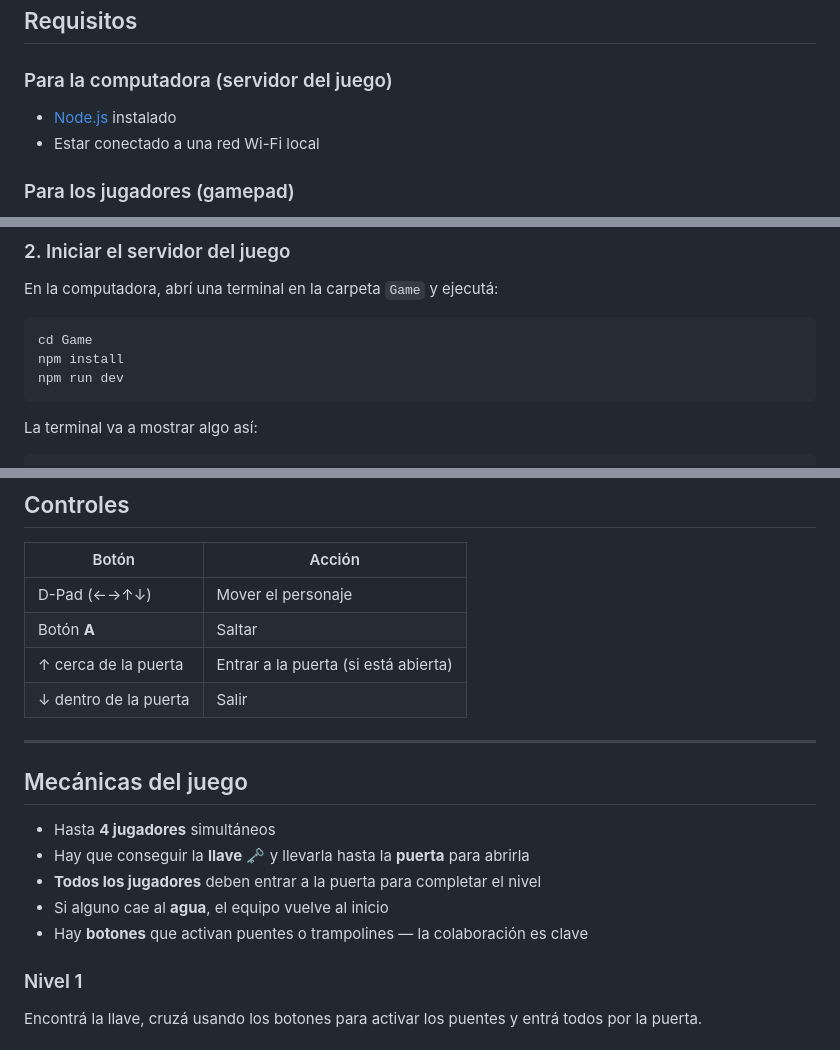
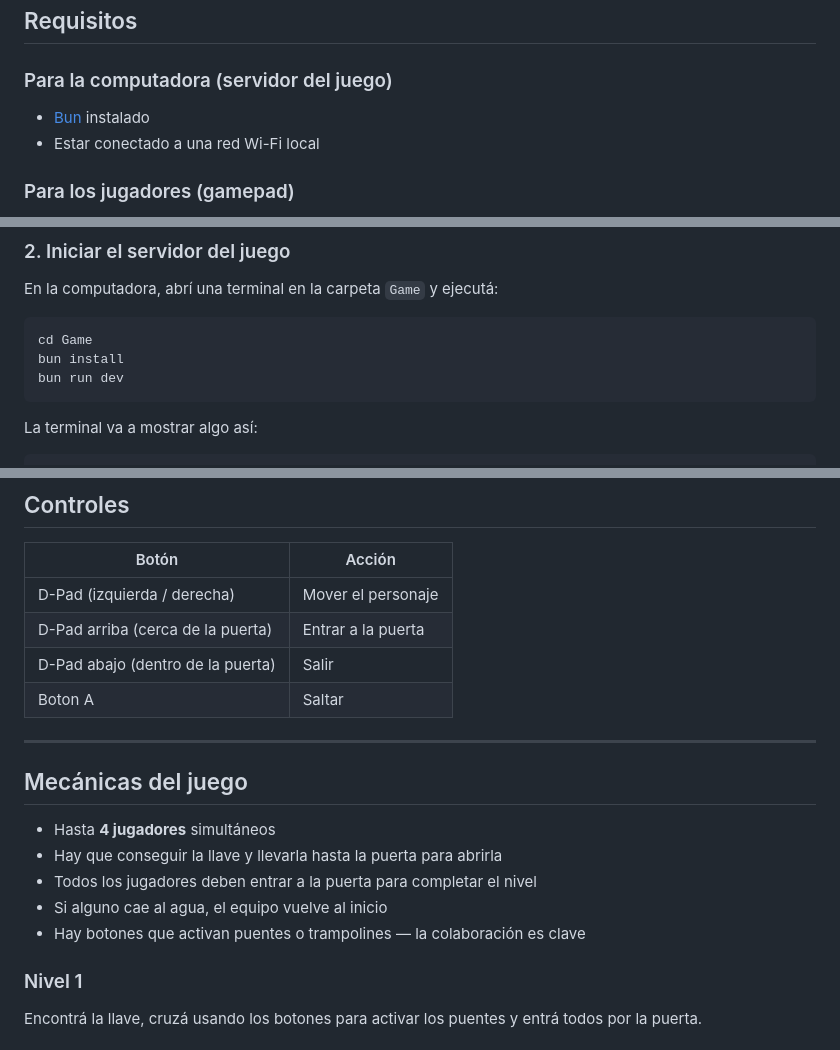
Before and after one commit to LedezmaDiego/PicoPark, a Markdown page: README.md, 3 parts joined by grey strips. Rendered like a GitHub page.

Commit message:
Manual de usuario actualizado
Updated README.md for clarity and consistency in language.

````diff
--- a/README.md
+++ b/README.md
@@ -18,7 +18,7 @@ Los jugadores se conectan a la misma red Wi-Fi que la computadora y controlan su
 ## Requisitos
 
 ### Para la computadora (servidor del juego)
-- [Node.js](https://nodejs.org/) instalado
+- [Bun](https://bun.sh/) instalado
 - Estar conectado a una red Wi-Fi local
 
 ### Para los jugadores (gamepad)
@@ -45,8 +45,8 @@ En la computadora, abrí una terminal en la carpeta `Game` y ejecutá:
 
 ```bash
 cd Game
-npm install
-npm run dev
+bun install
+bun run dev
 ```
 
 La terminal va a mostrar algo así:
@@ -92,20 +92,20 @@ Una vez conectado, el gamepad muestra los controles y aparece un punto verde de
 
 | Botón | Acción |
 |---|---|
-| D-Pad (←→↑↓) | Mover el personaje |
-| Botón **A** | Saltar |
-| ↑ cerca de la puerta | Entrar a la puerta (si está abierta) |
-| ↓ dentro de la puerta | Salir |
+| D-Pad (izquierda / derecha) | Mover el personaje |
+| D-Pad arriba (cerca de la puerta) | Entrar a la puerta |
+| D-Pad abajo (dentro de la puerta) | Salir |
+| Boton A | Saltar |
 
 ---
 
 ## Mecánicas del juego
 
 - Hasta **4 jugadores** simultáneos
-- Hay que conseguir la **llave** 🗝️ y llevarla hasta la **puerta** para abrirla
-- **Todos los jugadores** deben entrar a la puerta para completar el nivel
-- Si alguno cae al **agua**, el equipo vuelve al inicio
-- Hay **botones** que activan puentes o trampolines — la colaboración es clave
+- Hay que conseguir la llave y llevarla hasta la puerta para abrirla
+- Todos los jugadores deben entrar a la puerta para completar el nivel
+- Si alguno cae al agua, el equipo vuelve al inicio
+- Hay botones que activan puentes o trampolines — la colaboración es clave
 
 ### Nivel 1
 Encontrá la llave, cruzá usando los botones para activar los puentes y entrá todos por la puerta.
````
Also changed, not shown: other parts of README.md (+3 -3 lines).
